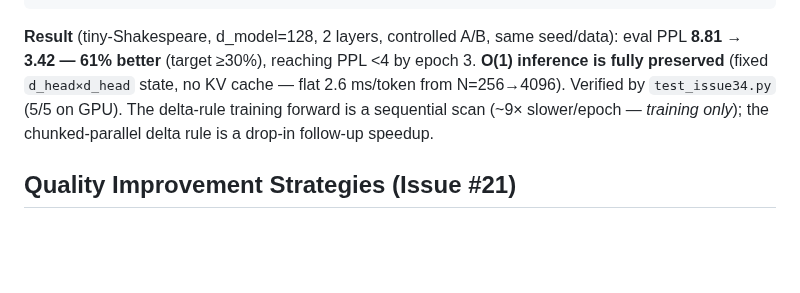
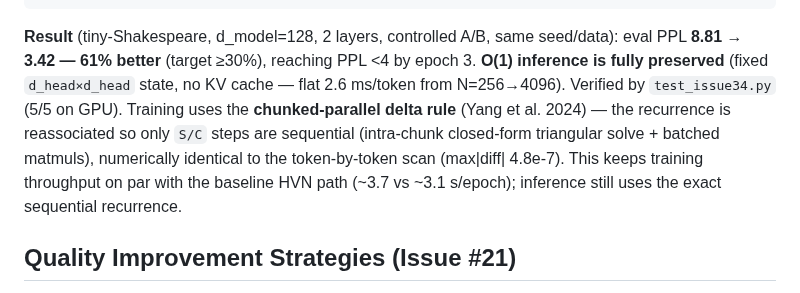
Before and after one commit to komaljeet/kramba-ai, a Markdown page: README.md, the part around the change. Drawn GitHub-style; blank space fills up the shorter version.

Commit message:
docs: reflect chunked-parallel DeltaNet training speedup (#34)
Co-Authored-By: Claude Opus 4.8 <noreply@anthropic.com>

```diff
--- a/README.md
+++ b/README.md
@@ -224,9 +224,12 @@ python train.py --epochs 20 --use_deltanet --generate --prompt "The "
 **Result** (tiny-Shakespeare, d_model=128, 2 layers, controlled A/B, same seed/data):
 eval PPL **8.81 → 3.42 — 61% better** (target ≥30%), reaching PPL <4 by epoch 3.
 **O(1) inference is fully preserved** (fixed `d_head×d_head` state, no KV cache — flat
-2.6 ms/token from N=256→4096). Verified by `test_issue34.py` (5/5 on GPU). The delta-rule
-training forward is a sequential scan (~9× slower/epoch — *training only*); the
-chunked-parallel delta rule is a drop-in follow-up speedup.
+2.6 ms/token from N=256→4096). Verified by `test_issue34.py` (5/5 on GPU). Training uses
+the **chunked-parallel delta rule** (Yang et al. 2024) — the recurrence is reassociated so
+only `S/C` steps are sequential (intra-chunk closed-form triangular solve + batched
+matmuls), numerically identical to the token-by-token scan (max|diff| 4.8e-7). This keeps
+training throughput on par with the baseline HVN path (~3.7 vs ~3.1 s/epoch); inference
+still uses the exact sequential recurrence.
 
 ## Quality Improvement Strategies (Issue #21)
 
```
Also changed, not shown: PLANNED.md (+5 -2 lines), related.md (+6 -4 lines).
